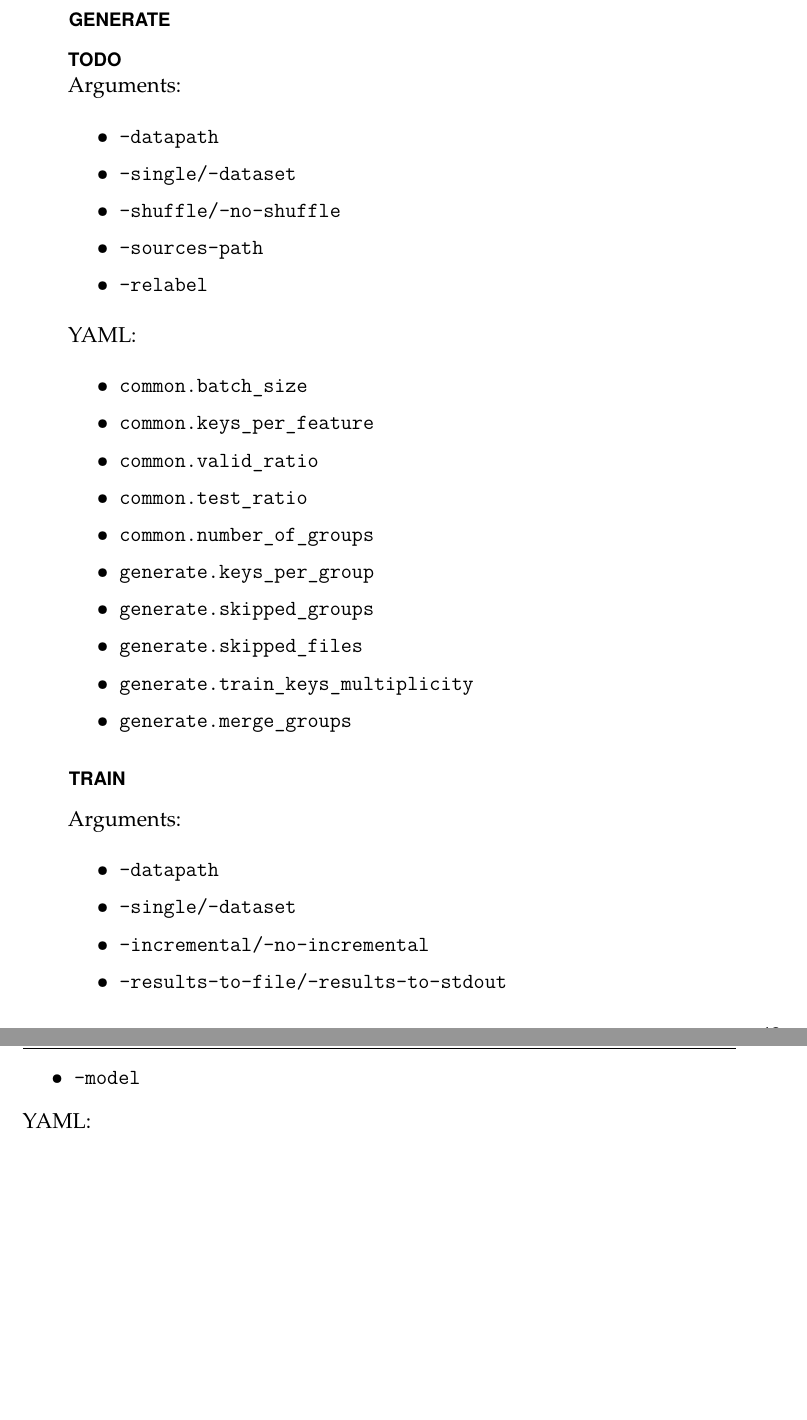
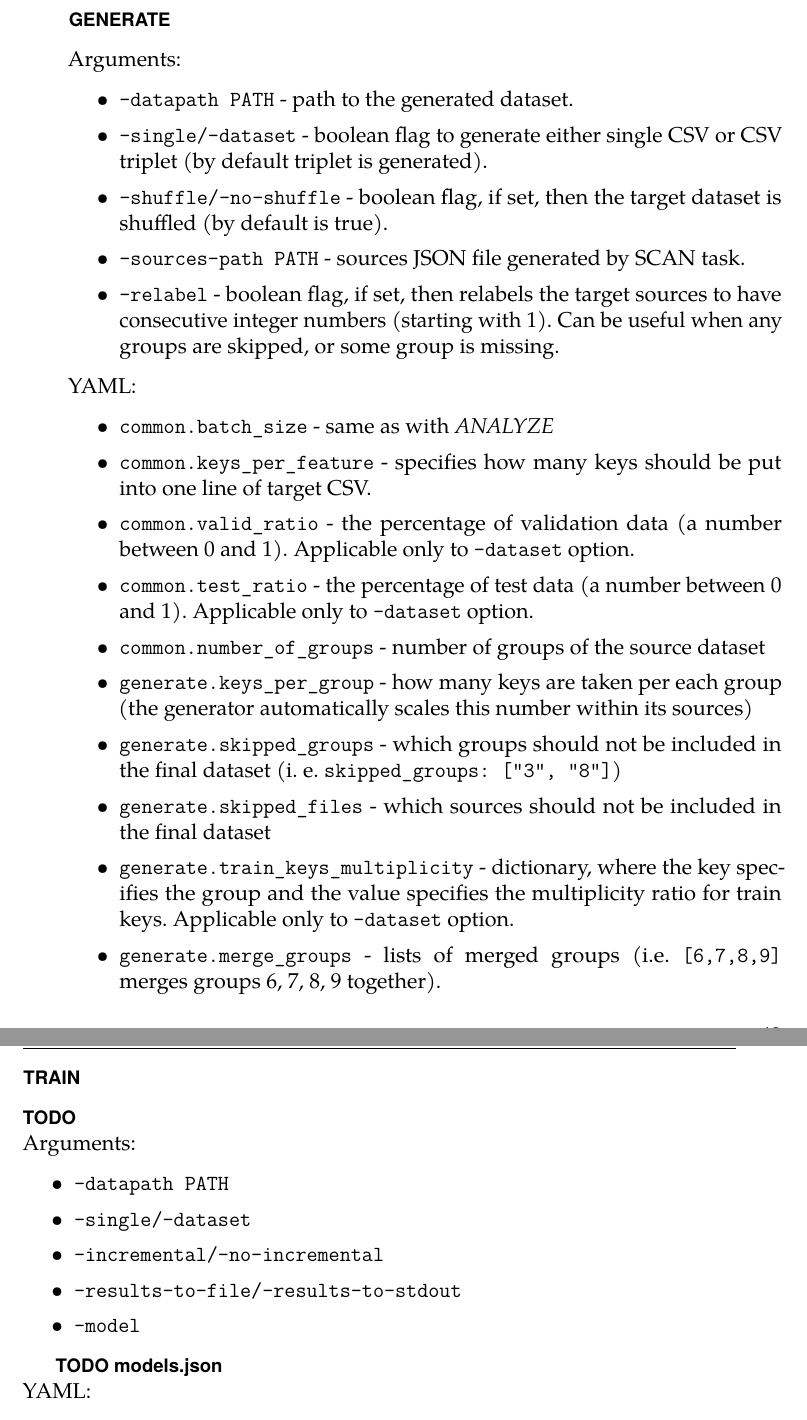
Before and after one commit to rlapar/thesis, a LaTeX thesis (thesis.tex, which reads tex/chapters/implementation.tex): two parts of pages 55 and 56 of 84, joined at a grey line, cut so that both start at the same text, the shorter picture padded with empty space. Compiled offline with pdfLaTeX.

Commit message:
Chapter implementation, CLI GENERATE

```diff
--- a/tex/chapters/implementation.tex
+++ b/tex/chapters/implementation.tex
@@ -400,18 +400,16 @@ Supported features include\footnote{Features are described in subsection \label{
 
 \subsection*{GENERATE}
 
-\textbf{TODO}
-
 \noindent
 Arguments:
 
 \begin{itemize}
 
-\item \texttt{--datapath}
-\item \texttt{--single/--dataset}
-\item \texttt{--shuffle/--no-shuffle}
-\item \texttt{--sources-path}
-\item \texttt{--relabel}
+\item \texttt{--datapath PATH} - path to the generated dataset.
+\item \texttt{--single/--dataset} - boolean flag to generate either single CSV or CSV triplet (by default triplet is generated).
+\item \texttt{--shuffle/--no-shuffle} - boolean flag, if set, then the target dataset is shuffled (by default is true).
+\item \texttt{--sources-path PATH} - sources JSON file generated by SCAN task.
+\item \texttt{--relabel} - boolean flag, if set, then relabels the target sources to have consecutive integer numbers (starting with 1).  Can be useful when any groups are skipped, or some group is missing.
 
 \end{itemize}
 
@@ -420,33 +418,37 @@ YAML:
 
 \begin{itemize}
 
-\item \texttt{common.batch\_size}
-\item \texttt{common.keys\_per\_feature}
-\item \texttt{common.valid\_ratio}
-\item \texttt{common.test\_ratio}
-\item \texttt{common.number\_of\_groups}
-\item \texttt{generate.keys\_per\_group}
-\item \texttt{generate.skipped\_groups}
-\item \texttt{generate.skipped\_files}
-\item \texttt{generate.train\_keys\_multiplicity}
-\item \texttt{generate.merge\_groups}
+\item \texttt{common.batch\_size} - same as with \textit{ANALYZE}
+\item \texttt{common.keys\_per\_feature} -  specifies how many keys should be put into one line of target CSV.
+\item \texttt{common.valid\_ratio} - the percentage of validation data (a number between 0 and 1). Applicable only to \texttt{--dataset} option.
+\item \texttt{common.test\_ratio} - the percentage of test data (a number between 0 and 1). Applicable only to \texttt{--dataset} option.
+\item \texttt{common.number\_of\_groups} - number of groups of the source dataset
+\item \texttt{generate.keys\_per\_group} - how many keys are taken per each group (the generator automatically scales this number within its sources)
+\item \texttt{generate.skipped\_groups} - which groups should not be included in the final dataset (i. e. \texttt{skipped\_groups: ["3", "8"]})
+\item \texttt{generate.skipped\_files} - which sources should not be included in the final dataset
+\item \texttt{generate.train\_keys\_multiplicity} - dictionary, where the key specifies the group and the value specifies the multiplicity ratio for train keys. Applicable only to \texttt{--dataset} option.
+\item \texttt{generate.merge\_groups} - lists of merged groups (i.e. \texttt{[6,7,8,9]}  merges groups 6, 7, 8, 9 together).
 
 \end{itemize}
 
 \subsection*{TRAIN}
+
+\textbf{TODO}
 
 \noindent
 Arguments:
 
 \begin{itemize}
 
-\item \texttt{--datapath}
+\item \texttt{--datapath PATH}
 \item \texttt{--single/--dataset}
 \item \texttt{--incremental/--no-incremental}
 \item \texttt{--results-to-file/--results-to-stdout}
 \item \texttt{--model}
 
 \end{itemize}
+
+\textbf{TODO models.json}
 
 \noindent
 YAML:
```
